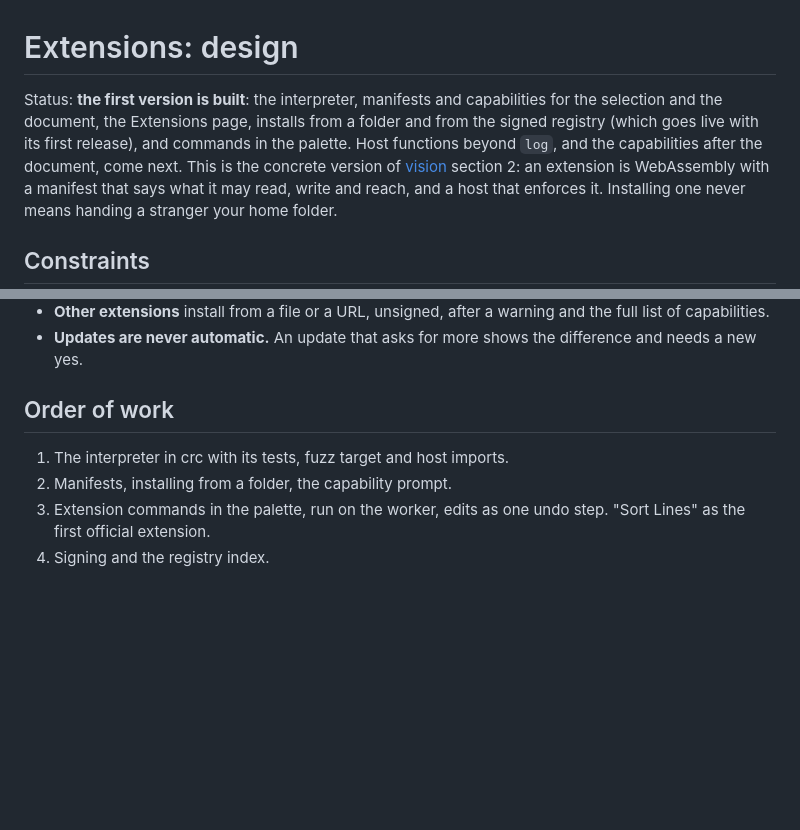
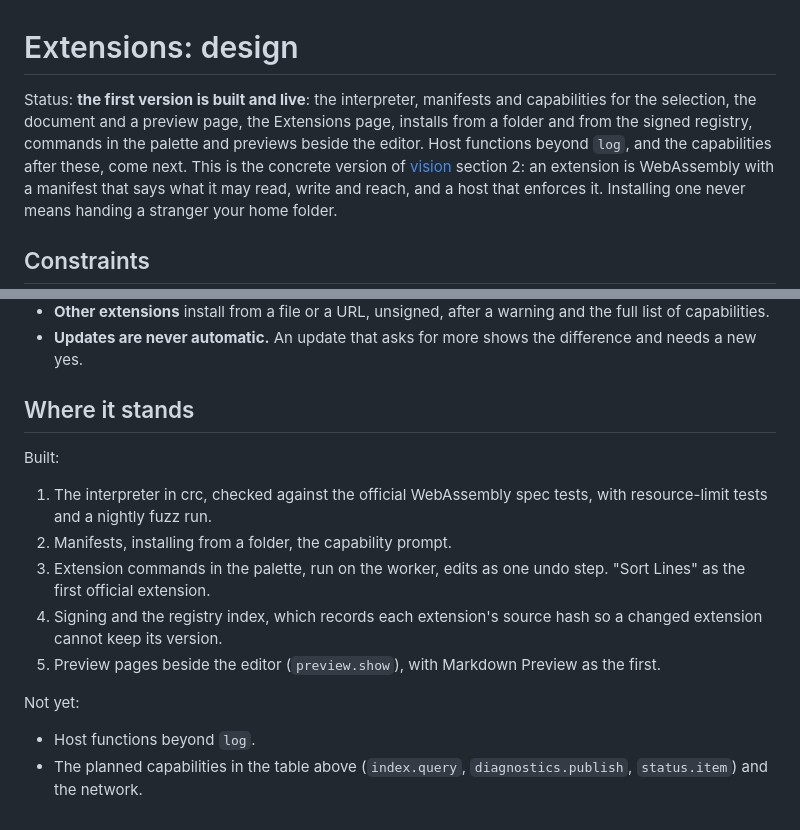
Before and after one commit to caioricciuti/crc, a Markdown page: docs/extensions.md, 2 parts joined by grey strips. GitHub-like rendering; blank space fills up the shorter version.

Commit message:
docs: code actions shipped, Svelte highlights as HTML, extensions status
The README still said language servers had no code actions and that Svelte was not in the alpha. The extensions design lists what is built, the registry and previews included, and what is not yet.

```diff
--- a/docs/extensions.md
+++ b/docs/extensions.md
@@ -1,10 +1,10 @@
 # Extensions: design
 
-Status: **the first version is built**: the interpreter, manifests and
-capabilities for the selection and the document, the Extensions page,
-installs from a folder and from the signed registry (which goes live with
-its first release), and commands in the palette. Host functions beyond
-`log`, and the capabilities after the document, come next. This is the
+Status: **the first version is built and live**: the interpreter,
+manifests and capabilities for the selection, the document and a preview
+page, the Extensions page, installs from a folder and from the signed
+registry, commands in the palette and previews beside the editor. Host
+functions beyond `log`, and the capabilities after these, come next. This is the
 concrete version of [vision](vision.md) section 2: an extension is
 WebAssembly with a manifest that says what it may read, write and reach,
 and a host that enforces it. Installing one never means handing a stranger
@@ -209,10 +209,22 @@ The first extensions that need the network will be hosting integrations
 - **Updates are never automatic.** An update that asks for more shows the
   difference and needs a new yes.
 
-## Order of work
+## Where it stands
 
-1. The interpreter in crc with its tests, fuzz target and host imports.
+Built:
+
+1. The interpreter in crc, checked against the official WebAssembly spec
+   tests, with resource-limit tests and a nightly fuzz run.
 2. Manifests, installing from a folder, the capability prompt.
 3. Extension commands in the palette, run on the worker, edits as one undo
    step. "Sort Lines" as the first official extension.
-4. Signing and the registry index.
+4. Signing and the registry index, which records each extension's source
+   hash so a changed extension cannot keep its version.
+5. Preview pages beside the editor (`preview.show`), with Markdown Preview
+   as the first.
+
+Not yet:
+
+- Host functions beyond `log`.
+- The planned capabilities in the table above (`index.query`,
+  `diagnostics.publish`, `status.item`) and the network.
```
Also changed, not shown: README.md (+5 -4 lines).
